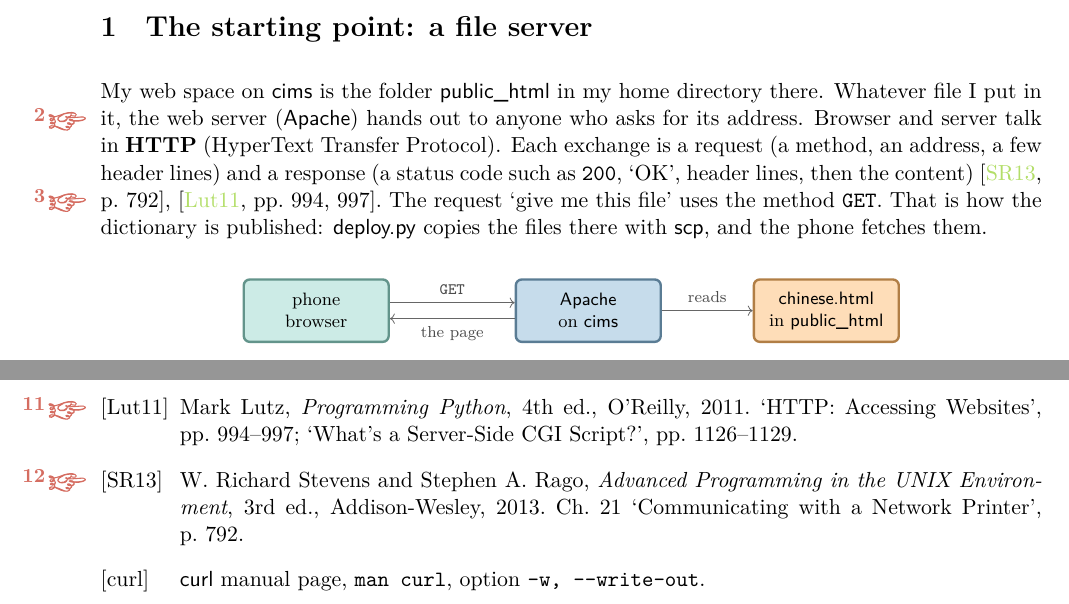
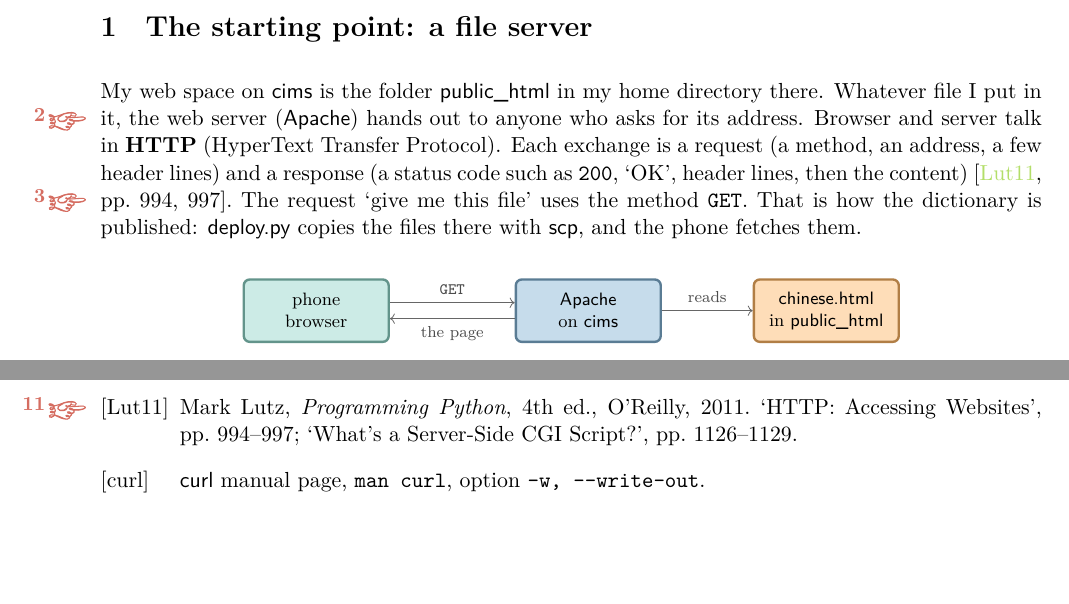
Before and after one commit to Atcold/learning-with-claude, a LaTeX document (cims-CGI/lesson.tex): two parts of pages 1 and 4 of 4, joined at a grey line, cut so that both start at the same text, the shorter picture padded with empty space. Compiled offline with XeLaTeX; a missing font is replaced by an installed copy or a similar font.

Commit message:
cims-CGI: drop APUE, Lutz alone for HTTP

```diff
--- a/cims-CGI/lesson.tex
+++ b/cims-CGI/lesson.tex
@@ -62,7 +62,7 @@
 
 \section{The starting point: a file server}
 
-My web space on \name{cims} is the folder \name{public\_html} in my home directory there. Whatever file I put in it, the web server (\name{Apache}) hands out to anyone who asks for its address. \here Browser and server talk in \textbf{HTTP} (HyperText Transfer Protocol). Each exchange is a request (a method, an address, a few header lines) and a response (a status code such as \texttt{200}, ‘OK’, header lines, then the content)~\cite[p.~792]{apue}, \cite[pp.~994, 997]{lutz}.\here The request ‘give me this file’ uses the method \texttt{GET}. That is how the dictionary is published: \name{deploy.py} copies the files there with \name{scp}, and the phone fetches them.
+My web space on \name{cims} is the folder \name{public\_html} in my home directory there. Whatever file I put in it, the web server (\name{Apache}) hands out to anyone who asks for its address. \here Browser and server talk in \textbf{HTTP} (HyperText Transfer Protocol). Each exchange is a request (a method, an address, a few header lines) and a response (a status code such as \texttt{200}, ‘OK’, header lines, then the content)~\cite[pp.~994, 997]{lutz}.\here The request ‘give me this file’ uses the method \texttt{GET}. That is how the dictionary is published: \name{deploy.py} copies the files there with \name{scp}, and the phone fetches them.
 
 \begin{center}
 \begin{tikzpicture}[node distance=1.1cm]
@@ -192,9 +192,7 @@ The phone can now \texttt{POST} each mistake to a small program on \name{cims},
 \end{itemize}
 
 \begin{thebibliography}{Lut11}
-  \bibitem[Lut11]{lutz}\here Mark Lutz, \textit{Programming Python}, 4th ed., O'Reilly, 2011. ‘HTTP: Accessing Websites’, pp.~994--997; ‘What's a Server-Side CGI Script?’, pp.~1126--1129.
-  \bibitem[SR13]{apue}\here W.~Richard Stevens and Stephen A.~Rago, \textit{Advanced Programming in the UNIX Environment}, 3rd ed., Addison-Wesley, 2013. Ch.~21 ‘Communicating with a Network Printer’, p.~792.
-  \bibitem[curl]{curl} \name{curl} manual page, \texttt{man curl}, option \texttt{-w, --write-out}.
+  \bibitem[Lut11]{lutz}\here Mark Lutz, \textit{Programming Python}, 4th ed., O'Reilly, 2011. ‘HTTP: Accessing Websites’, pp.~994--997; ‘What's a Server-Side CGI Script?’, pp.~1126--1129.  \bibitem[curl]{curl} \name{curl} manual page, \texttt{man curl}, option \texttt{-w, --write-out}.
 \end{thebibliography}
 
 \end{document}
```
